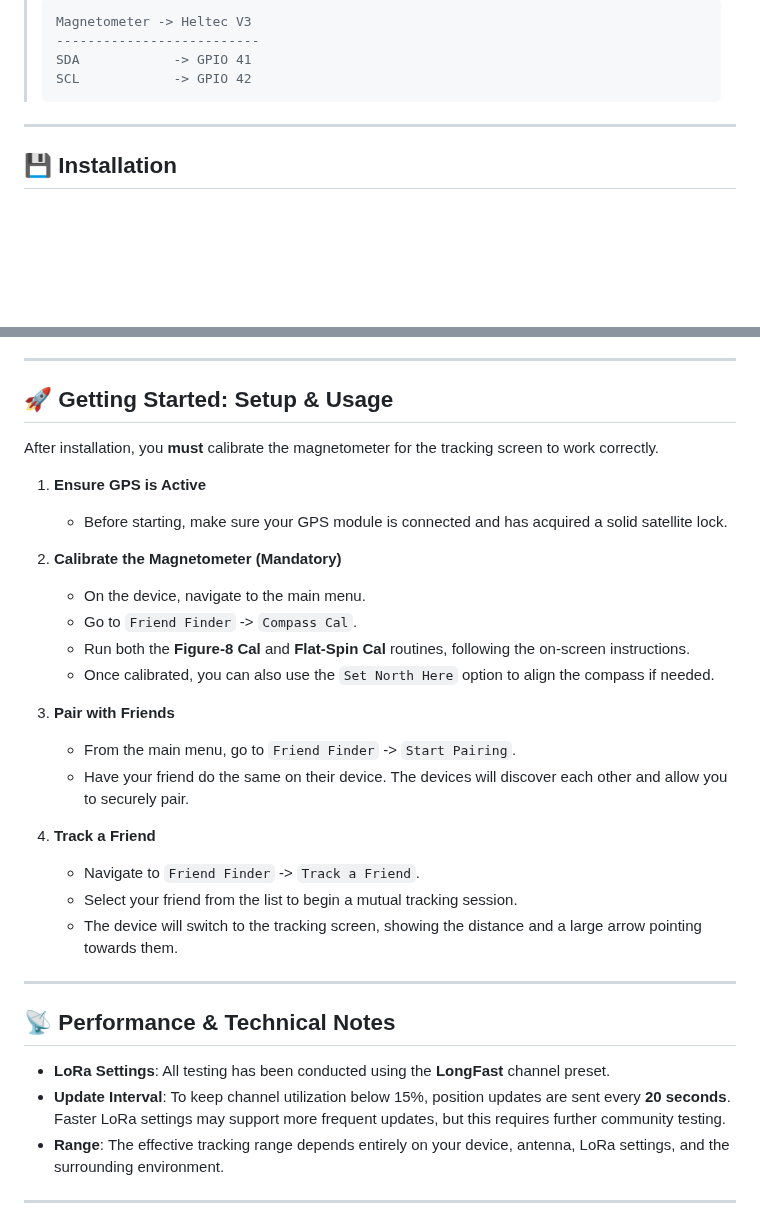
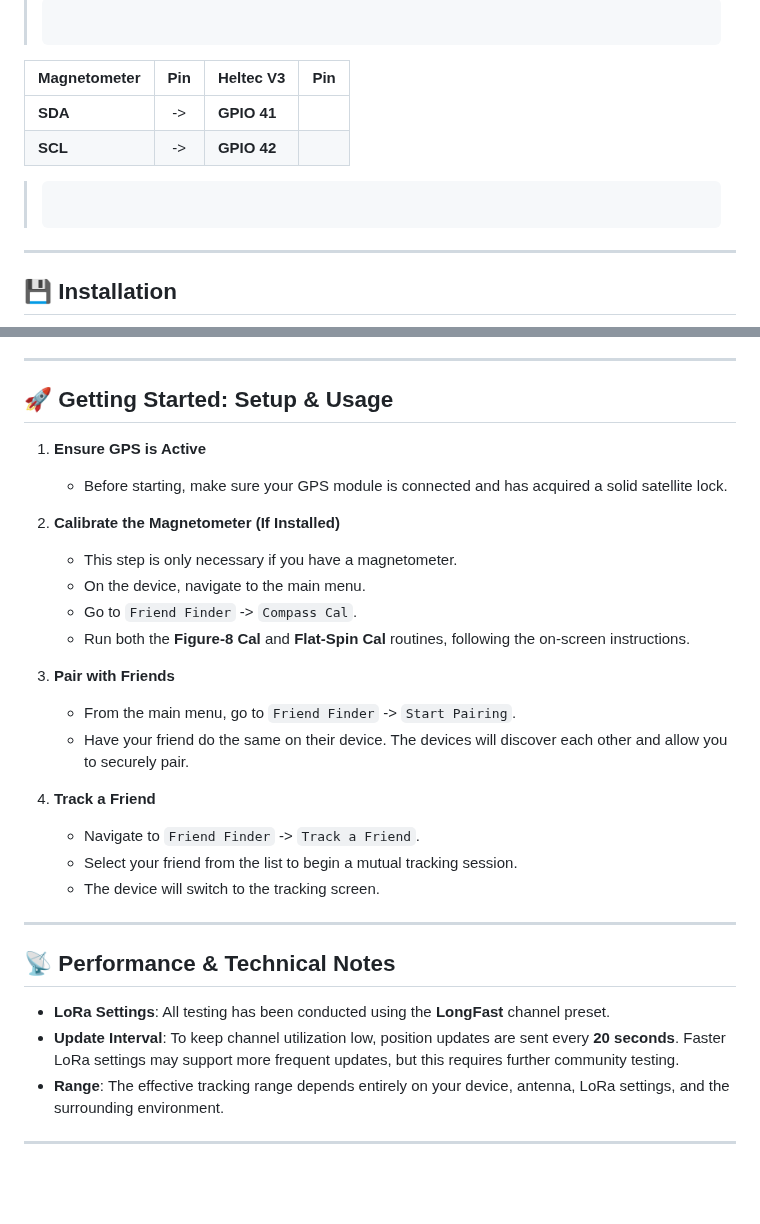
Before and after one commit to LeapYeet/Meshtastic-Firmware-Friend-Finder-Edition, a Markdown page: README.md, 2 parts joined by grey strips. GitHub-like rendering; blank space fills up the shorter version.

````diff
--- a/README.md
+++ b/README.md
@@ -69,8 +69,8 @@ For the Friend Finder module to work correctly, specific hardware is **required*
 > ```text
-> Magnetometer -> Heltec V3
-> --------------------------
-> SDA            -> GPIO 41
-> SCL            -> GPIO 42
+| Magnetometer | Pin | Heltec V3 | Pin |
+| :--- | :---: | :--- | ---: |
+| **SDA** | -> | **GPIO 41** | |
+| **SCL** | -> | **GPIO 42** | |
 > ```
 
 ---
@@ -91,16 +91,14 @@ The easiest way to install this firmware is by using the custom web flasher.
 
 ## 🚀 Getting Started: Setup & Usage
 
-After installation, you **must** calibrate the magnetometer for the tracking screen to work correctly.
-
 1.  **Ensure GPS is Active**
     * Before starting, make sure your GPS module is connected and has acquired a solid satellite lock.
 
-2.  **Calibrate the Magnetometer (Mandatory)**
+2.  **Calibrate the Magnetometer (If Installed)**
+    * This step is only necessary if you have a magnetometer.
     * On the device, navigate to the main menu.
     * Go to `Friend Finder` -> `Compass Cal`.
     * Run both the **Figure-8 Cal** and **Flat-Spin Cal** routines, following the on-screen instructions.
-    * Once calibrated, you can also use the `Set North Here` option to align the compass if needed.
 
 3.  **Pair with Friends**
     * From the main menu, go to `Friend Finder` -> `Start Pairing`.
@@ -109,14 +107,14 @@ After installation, you **must** calibrate the magnetometer for the tracking scr
 4.  **Track a Friend**
     * Navigate to `Friend Finder` -> `Track a Friend`.
     * Select your friend from the list to begin a mutual tracking session.
-    * The device will switch to the tracking screen, showing the distance and a large arrow pointing towards them.
+    * The device will switch to the tracking screen.
 
 ---
 
 ## 📡 Performance & Technical Notes
 
 -   **LoRa Settings**: All testing has been conducted using the **LongFast** channel preset.
--   **Update Interval**: To keep channel utilization below 15%, position updates are sent every **20 seconds**. Faster LoRa settings may support more frequent updates, but this requires further community testing.
+-   **Update Interval**: To keep channel utilization low, position updates are sent every **20 seconds**. Faster LoRa settings may support more frequent updates, but this requires further community testing.
 -   **Range**: The effective tracking range depends entirely on your device, antenna, LoRa settings, and the surrounding environment.
 
 ---
````
Also changed, not shown: other parts of README.md (+14 -14 lines).
